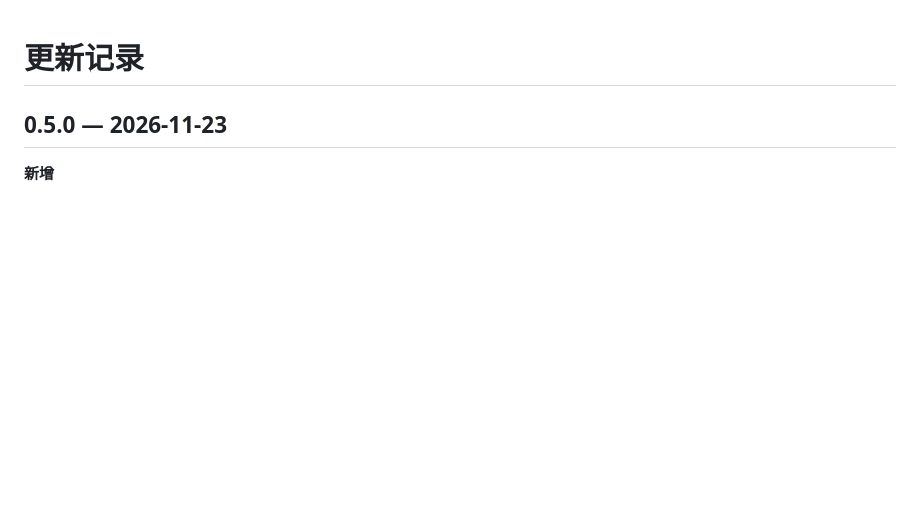
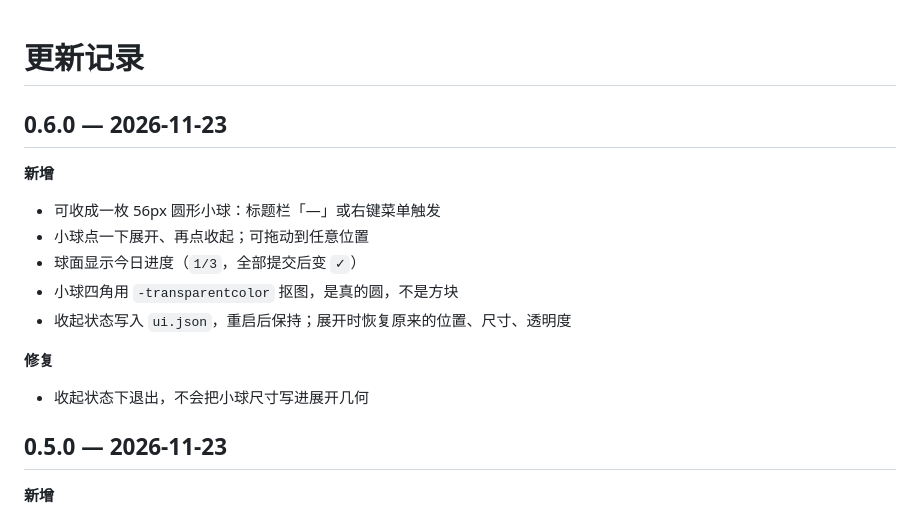
Before and after one commit to wmqkh/desktop-todo-sidebar, a Markdown page: CHANGELOG.md, the part around the change. Drawn GitHub-style; blank space fills up the shorter version.

Commit message:
feat: 可收成一枚圆形小球，点击展开/收起 (v0.6.0)
- 标题栏「—」与右键菜单触发收起；球面显示今日进度
- transparentcolor 抠掉四角，得到真圆形
- 小球可拖动；收起状态持久化，展开恢复原几何与透明度
- test_logic 扩到 17 项

```diff
--- a/CHANGELOG.md
+++ b/CHANGELOG.md
@@ -1,4 +1,18 @@
 # 更新记录
+
+## 0.6.0 — 2026-11-23
+
+**新增**
+
+- 可收成一枚 56px 圆形小球：标题栏「—」或右键菜单触发
+- 小球点一下展开、再点收起；可拖动到任意位置
+- 球面显示今日进度（`1/3`，全部提交后变 `✓`）
+- 小球四角用 `-transparentcolor` 抠图，是真的圆，不是方块
+- 收起状态写入 `ui.json`，重启后保持；展开时恢复原来的位置、尺寸、透明度
+
+**修复**
+
+- 收起状态下退出，不会把小球尺寸写进展开几何
 
 ## 0.5.0 — 2026-11-23
 
```
Also changed, not shown: README.md (+7 -1 lines), docs/ball.png (added), 2 other files.
